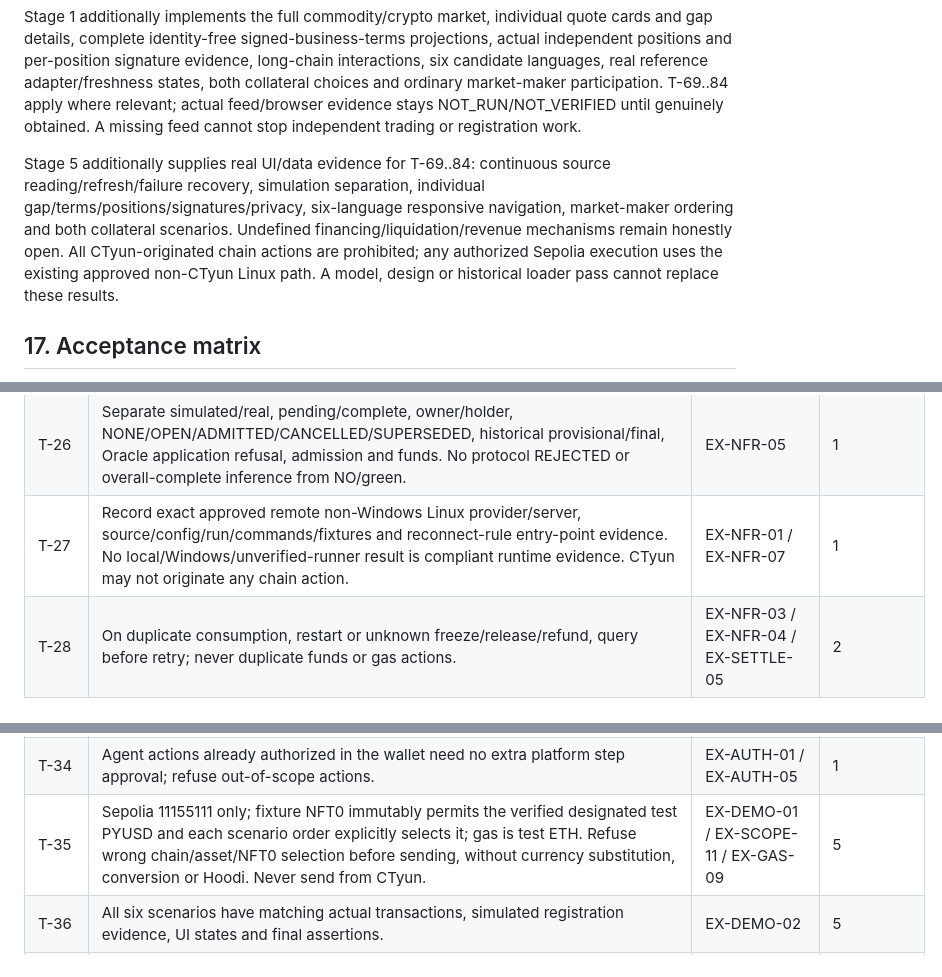
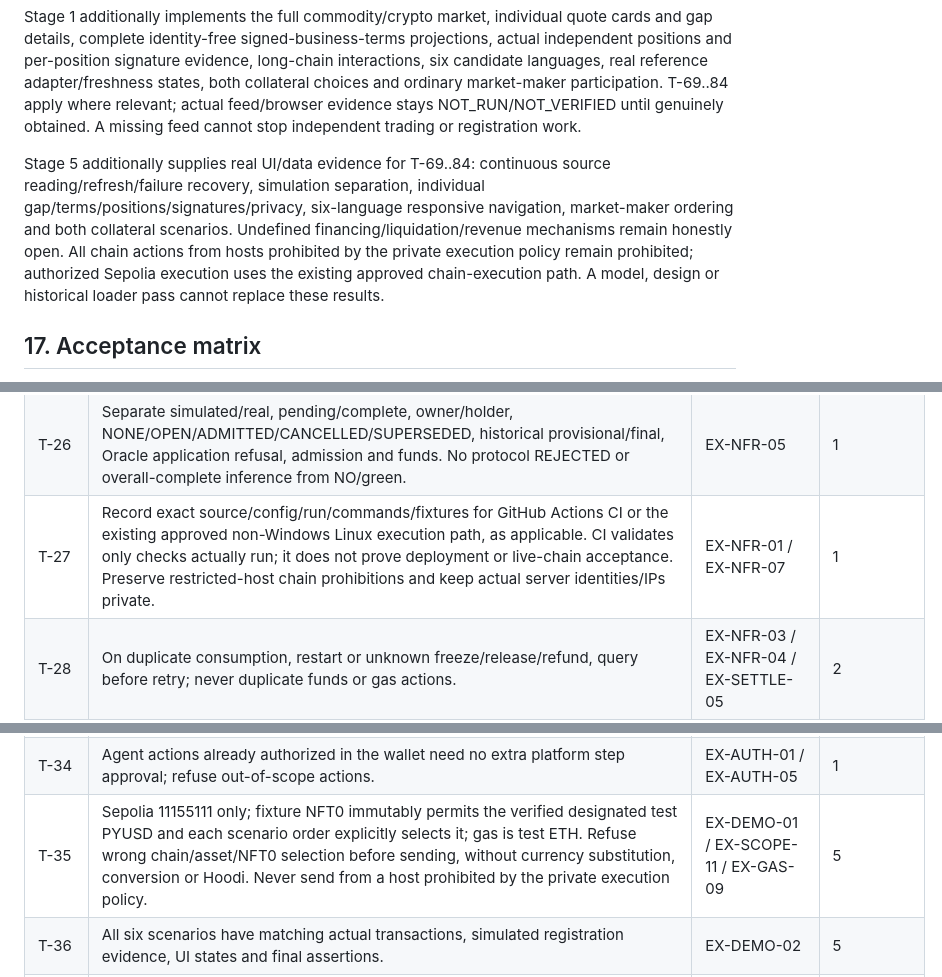
Before and after one commit to GiraffeTechnology/8415ex, a Markdown page: PRD.md, 3 parts joined by grey strips. Drawn GitHub-style.

```diff
--- a/PRD.md
+++ b/PRD.md
@@ -509,7 +509,7 @@ Stage 0 also verifies v1.4 document identity, current design and exact base, pro
 
 Stage 1 additionally implements the full commodity/crypto market, individual quote cards and gap details, complete identity-free signed-business-terms projections, actual independent positions and per-position signature evidence, long-chain interactions, six candidate languages, real reference adapter/freshness states, both collateral choices and ordinary market-maker participation. T-69..84 apply where relevant; actual feed/browser evidence stays NOT_RUN/NOT_VERIFIED until genuinely obtained. A missing feed cannot stop independent trading or registration work.
 
-Stage 5 additionally supplies real UI/data evidence for T-69..84: continuous source reading/refresh/failure recovery, simulation separation, individual gap/terms/positions/signatures/privacy, six-language responsive navigation, market-maker ordering and both collateral scenarios. Undefined financing/liquidation/revenue mechanisms remain honestly open. All CTyun-originated chain actions are prohibited; any authorized Sepolia execution uses the existing approved non-CTyun Linux path. A model, design or historical loader pass cannot replace these results.
+Stage 5 additionally supplies real UI/data evidence for T-69..84: continuous source reading/refresh/failure recovery, simulation separation, individual gap/terms/positions/signatures/privacy, six-language responsive navigation, market-maker ordering and both collateral scenarios. Undefined financing/liquidation/revenue mechanisms remain honestly open. All chain actions from hosts prohibited by the private execution policy remain prohibited; authorized Sepolia execution uses the existing approved chain-execution path. A model, design or historical loader pass cannot replace these results.
 
 ## 17. Acceptance matrix
 
@@ -543,7 +543,7 @@ The complete matrix retains T-01 through T-68 with revised semantics and extends
 | T-24 | Honor mint time units and boundaries; refuse new trades after cutoff; overdue unregistered suffix fails and owner returns to effective holder; preserve registered and settled prefix. | EX-TIME-01 / EX-TIME-02 / EX-TIME-03 | 4 |
 | T-25 | EX transfers the bill of lading without physical collection, transport, warehouse exit or collection-driven burn. Terms remain readable; owner ahead of holder may resell. Authorized atomic holder remint is separately covered by T63-68. | EX-SCOPE-08 / EX-EXIT-01 / EX-INV-08 / EX-SCOPE-12 | 4 |
 | T-26 | Separate simulated/real, pending/complete, owner/holder, NONE/OPEN/ADMITTED/CANCELLED/SUPERSEDED, historical provisional/final, Oracle application refusal, admission and funds. No protocol REJECTED or overall-complete inference from NO/green. | EX-NFR-05 | 1 |
-| T-27 | Record exact approved remote non-Windows Linux provider/server, source/config/run/commands/fixtures and reconnect-rule entry-point evidence. No local/Windows/unverified-runner result is compliant runtime evidence. CTyun may not originate any chain action. | EX-NFR-01 / EX-NFR-07 | 1 |
+| T-27 | Record exact source/config/run/commands/fixtures for GitHub Actions CI or the existing approved non-Windows Linux execution path, as applicable. CI validates only checks actually run; it does not prove deployment or live-chain acceptance. Preserve restricted-host chain prohibitions and keep actual server identities/IPs private. | EX-NFR-01 / EX-NFR-07 | 1 |
 | T-28 | On duplicate consumption, restart or unknown freeze/release/refund, query before retry; never duplicate funds or gas actions. | EX-NFR-03 / EX-NFR-04 / EX-SETTLE-05 | 2 |
 | T-29 | Reject rollback without sufficient authority; no arbitrary confiscation or rewriting a finalized prefix. | EX-SCOPE-07 / EX-NFR-10 | 3 |
 | T-30 | Recover reorg, duplicate logs, RPC timeout and reordered events without early or repeated release. | EX-INV-10 / EX-NFR-03 | 3 |
@@ -551,7 +551,7 @@ The complete matrix retains T-01 through T-68 with revised semantics and extends
 | T-32 | Trace bill-of-lading terms, original Oracle registration, holder and funds. Physical collection or collection-driven destruction is not completion; authorized remint separately preserves old/new NFT links and existing evidence. | EX-EXIT-02 / EX-EXIT-03 / EX-SCOPE-09 / EX-REMINT-04 | 4 / 5 |
 | T-33 | Reject duplicate valid mappings, transfer replay and repeated funds actions; failed old segments stay dead, valid NFTs can start a new chain, history remains. | EX-EXIT-03 / EX-ROLLBACK-05 | 4 |
 | T-34 | Agent actions already authorized in the wallet need no extra platform step approval; refuse out-of-scope actions. | EX-AUTH-01 / EX-AUTH-05 | 1 |
-| T-35 | Sepolia 11155111 only; fixture NFT0 immutably permits the verified designated test PYUSD and each scenario order explicitly selects it; gas is test ETH. Refuse wrong chain/asset/NFT0 selection before sending, without currency substitution, conversion or Hoodi. Never send from CTyun. | EX-DEMO-01 / EX-SCOPE-11 / EX-GAS-09 | 5 |
+| T-35 | Sepolia 11155111 only; fixture NFT0 immutably permits the verified designated test PYUSD and each scenario order explicitly selects it; gas is test ETH. Refuse wrong chain/asset/NFT0 selection before sending, without currency substitution, conversion or Hoodi. Never send from a host prohibited by the private execution policy. | EX-DEMO-01 / EX-SCOPE-11 / EX-GAS-09 | 5 |
 | T-36 | All six scenarios have matching actual transactions, simulated registration evidence, UI states and final assertions. | EX-DEMO-02 | 5 |
 | T-37 | Demo, PPT and playable film consistently label real test-chain actions, simulated roles and animation; no implied institutional cooperation. | EX-DEMO-03 | 5 |
 | T-38 | Required CI belongs to exact head; actual deployed commit matches; read back artifact bytes and hashes. | EX-NFR-07 | 5 |
```
Also changed, not shown: other parts of PRD.md (+6 -6 lines), AGENTS.md (+7 -4 lines), README.md (+5 -3 lines).
